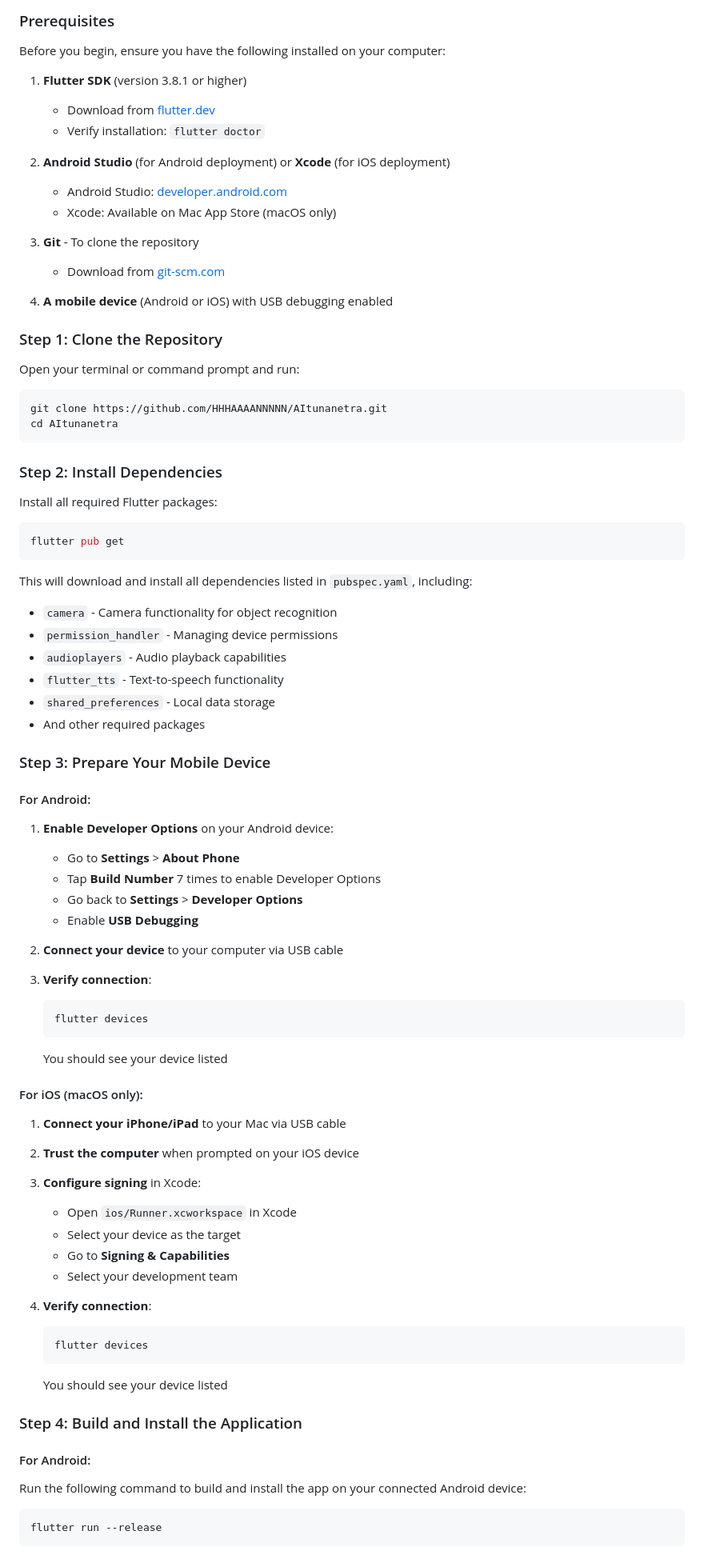
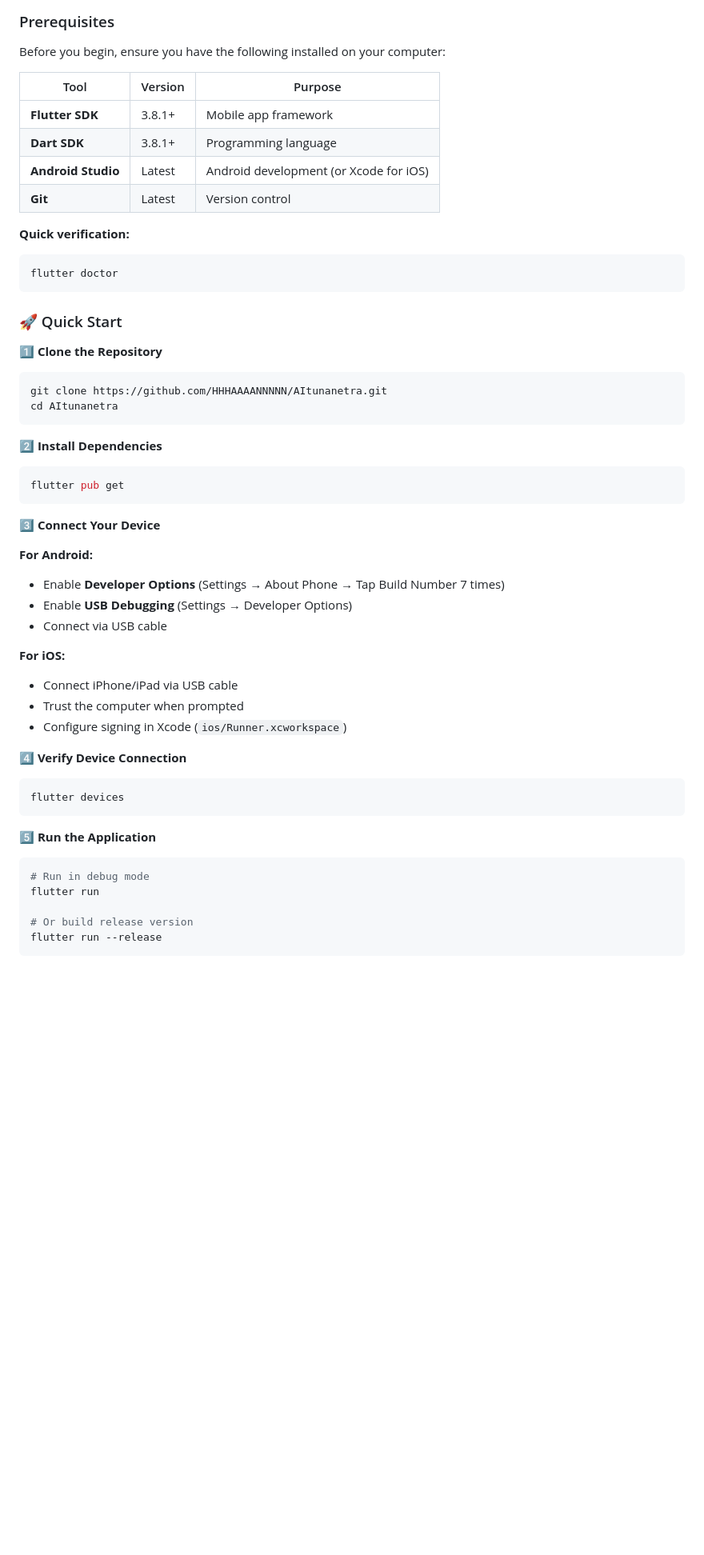
Before and after one commit to HHHAAAANNNNN/AItunanetra, a Markdown page: README.md, the part around one of its changes. Shown at 80% size. GitHub-like rendering; blank space fills up the shorter version.

````diff
--- a/README.md
+++ b/README.md
@@ -58,87 +134,54 @@ Follow these step-by-step instructions to set up and deploy AITUNANETRA on your
 
 Before you begin, ensure you have the following installed on your computer:
 
-1. **Flutter SDK** (version 3.8.1 or higher)
-   - Download from [flutter.dev](https://flutter.dev/docs/get-started/install)
-   - Verify installation: `flutter doctor`
+| Tool | Version | Purpose |
+|------|---------|---------|
+| **Flutter SDK** | 3.8.1+ | Mobile app framework |
+| **Dart SDK** | 3.8.1+ | Programming language |
+| **Android Studio** | Latest | Android development (or Xcode for iOS) |
+| **Git** | Latest | Version control |
 
-2. **Android Studio** (for Android deployment) or **Xcode** (for iOS deployment)
-   - Android Studio: [developer.android.com](https://developer.android.com/studio)
-   - Xcode: Available on Mac App Store (macOS only)
+**Quick verification:**
+```bash
+flutter doctor
+```
 
-3. **Git** - To clone the repository
-   - Download from [git-scm.com](https://git-scm.com/)
+### 🚀 Quick Start
 
-4. **A mobile device** (Android or iOS) with USB debugging enabled
-
-### Step 1: Clone the Repository
-
-Open your terminal or command prompt and run:
-
+1️⃣ **Clone the Repository**
 ```bash
 git clone https://github.com/HHHAAAANNNNN/AItunanetra.git
 cd AItunanetra
 ```
 
-### Step 2: Install Dependencies
-
-Install all required Flutter packages:
-
+2️⃣ **Install Dependencies**
 ```bash
 flutter pub get
 ```
 
-This will download and install all dependencies listed in `pubspec.yaml`, including:
-- `camera` - Camera functionality for object recognition
-- `permission_handler` - Managing device permissions
-- `audioplayers` - Audio playback capabilities
-- `flutter_tts` - Text-to-speech functionality
-- `shared_preferences` - Local data storage
-- And other required packages
+3️⃣ **Connect Your Device**
 
-### Step 3: Prepare Your Mobile Device
+**For Android:**
+- Enable **Developer Options** (Settings → About Phone → Tap Build Number 7 times)
+- Enable **USB Debugging** (Settings → Developer Options)
+- Connect via USB cable
 
-#### For Android:
+**For iOS:**
+- Connect iPhone/iPad via USB cable
+- Trust the computer when prompted
+- Configure signing in Xcode (`ios/Runner.xcworkspace`)
 
-1. **Enable Developer Options** on your Android device:
-   - Go to **Settings** > **About Phone**
-   - Tap **Build Number** 7 times to enable Developer Options
-   - Go back to **Settings** > **Developer Options**
-   - Enable **USB Debugging**
+4️⃣ **Verify Device Connection**
+```bash
+flutter devices
+```
 
-2. **Connect your device** to your computer via USB cable
+5️⃣ **Run the Application**
+```bash
+# Run in debug mode
+flutter run
 
-3. **Verify connection**:
-   ```bash
-   flutter devices
-   ```
-   You should see your device listed
-
-#### For iOS (macOS only):
-
-1. **Connect your iPhone/iPad** to your Mac via USB cable
-
-2. **Trust the computer** when prompted on your iOS device
-
-3. **Configure signing** in Xcode:
-   - Open `ios/Runner.xcworkspace` in Xcode
-   - Select your device as the target
-   - Go to **Signing & Capabilities**
-   - Select your development team
-
-4. **Verify connection**:
-   ```bash
-   flutter devices
-   ```
-   You should see your device listed
-
-### Step 4: Build and Install the Application
-
-#### For Android:
-
-Run the following command to build and install the app on your connected Android device:
-
-```bash
+# Or build release version
 flutter run --release
 ```
 
````
Also changed, not shown: other parts of README.md (+226 -94 lines).
